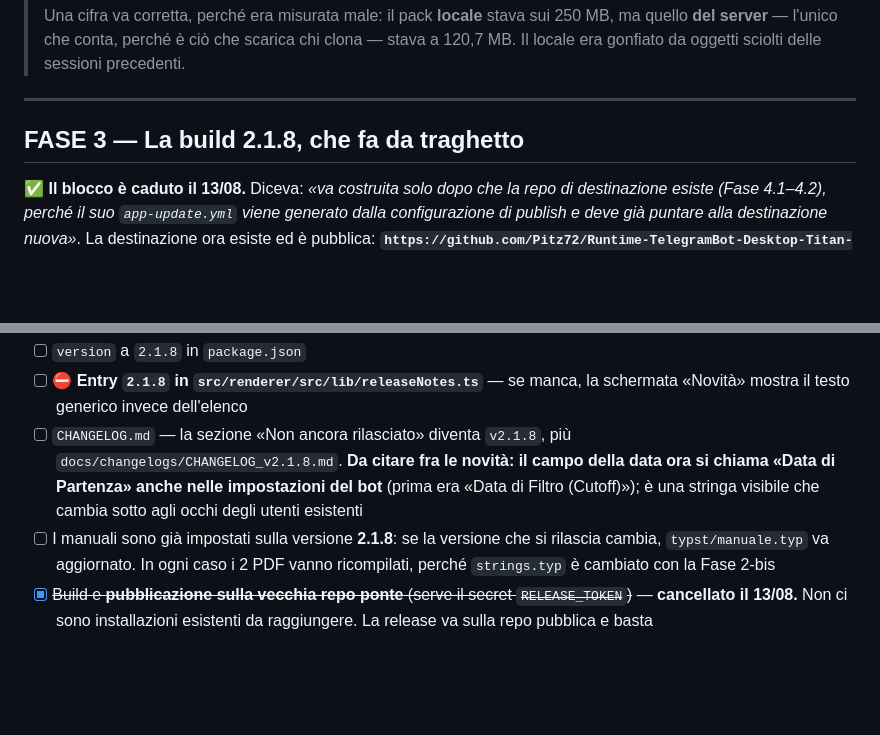
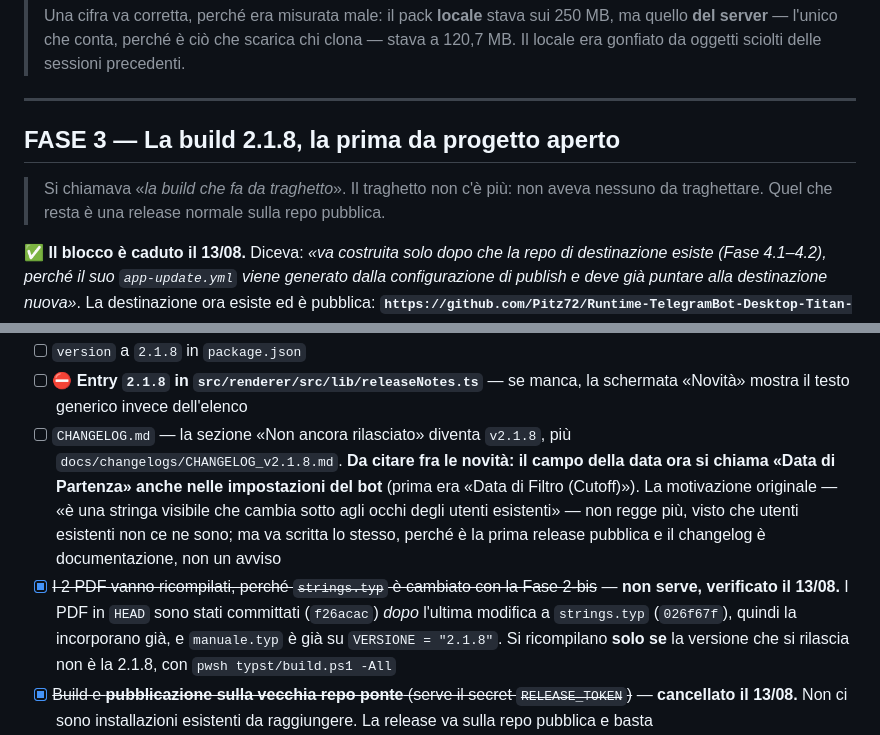
Before and after one commit to Pitz72/Runtime-TelegramBot-Desktop-Titan-Edition, a Markdown page: docs/PIANO-APERTURA.md, 2 parts joined by grey strips. Drawn GitHub-style; blank space fills up the shorter version.

Commit message:
docs: ripulisce la Fase 3 da tre residui del vecchio piano
Il titolo diceva ancora "la build che fa da traghetto". La voce sui PDF
da ricompilare era scaduta: i PDF in HEAD sono stati committati dopo
l'ultima modifica a strings.typ, quindi la incorporano gia', e
manuale.typ e' gia' su VERSIONE 2.1.8. E la nota del changelog motivava
una voce con "gli utenti esistenti", che non esistono.

Co-Authored-By: Claude Opus 5 <noreply@anthropic.com>

```diff
--- a/docs/PIANO-APERTURA.md
+++ b/docs/PIANO-APERTURA.md
@@ -281,7 +281,9 @@ Domanda dell'utente: perché i PDF non erano ancora committati, e se i vecchi oc
 
 ---
 
-## FASE 3 — La build 2.1.8, che fa da traghetto
+## FASE 3 — La build 2.1.8, la prima da progetto aperto
+
+> Si chiamava «*la build che fa da traghetto*». Il traghetto non c'è più: non aveva nessuno da traghettare. Quel che resta è una release normale sulla repo pubblica.
 
 ✅ **Il blocco è caduto il 13/08.** Diceva: *«va costruita solo dopo che la repo di destinazione esiste (Fase 4.1–4.2), perché il suo `app-update.yml` viene generato dalla configurazione di publish e deve già puntare alla destinazione nuova»*. La destinazione ora esiste ed è pubblica: **`https://github.com/Pitz72/Runtime-TelegramBot-Desktop-Titan-Edition`**. La fase è eseguibile per intero.
 
@@ -303,8 +305,8 @@ Domanda dell'utente: perché i PDF non erano ancora committati, e se i vecchi oc
 - [ ] Tutti i link nella documentazione che puntano a `Ecosystem-Runtime`
 - [ ] `version` a `2.1.8` in `package.json`
 - [ ] ⛔ **Entry `2.1.8` in `src/renderer/src/lib/releaseNotes.ts`** — se manca, la schermata «Novità» mostra il testo generico invece dell'elenco
-- [ ] `CHANGELOG.md` — la sezione «Non ancora rilasciato» diventa `v2.1.8`, più `docs/changelogs/CHANGELOG_v2.1.8.md`. **Da citare fra le novità: il campo della data ora si chiama «Data di Partenza» anche nelle impostazioni del bot** (prima era «Data di Filtro (Cutoff)»); è una stringa visibile che cambia sotto agli occhi degli utenti esistenti
-- [ ] I manuali sono già impostati sulla versione **2.1.8**: se la versione che si rilascia cambia, `typst/manuale.typ` va aggiornato. In ogni caso i 2 PDF vanno ricompilati, perché `strings.typ` è cambiato con la Fase 2-bis
+- [ ] `CHANGELOG.md` — la sezione «Non ancora rilasciato» diventa `v2.1.8`, più `docs/changelogs/CHANGELOG_v2.1.8.md`. **Da citare fra le novità: il campo della data ora si chiama «Data di Partenza» anche nelle impostazioni del bot** (prima era «Data di Filtro (Cutoff)»). La motivazione originale — «è una stringa visibile che cambia sotto agli occhi degli utenti esistenti» — non regge più, visto che utenti esistenti non ce ne sono; ma va scritta lo stesso, perché è la prima release pubblica e il changelog è documentazione, non un avviso
+- [x] ~~I 2 PDF vanno ricompilati, perché `strings.typ` è cambiato con la Fase 2-bis~~ — **non serve, verificato il 13/08.** I PDF in `HEAD` sono stati committati (`f26acac`) *dopo* l'ultima modifica a `strings.typ` (`026f67f`), quindi la incorporano già, e `manuale.typ` è già su `VERSIONE = "2.1.8"`. Si ricompilano **solo se** la versione che si rilascia non è la 2.1.8, con `pwsh typst/build.ps1 -All`
 - [x] ~~Build e **pubblicazione sulla vecchia repo ponte** (serve il secret `RELEASE_TOKEN`)~~ — **cancellato il 13/08.** Non ci sono installazioni esistenti da raggiungere. La release va sulla repo pubblica e basta
 - [ ] Build e pubblicazione **sulla repo pubblica**, col `GITHUB_TOKEN` integrato. In `build.yml` va tolto il passo `Publish release to bridge repo`, che punta a `Ecosystem-Runtime/runtime-telegrambot-releases` e usa `secrets.RELEASE_TOKEN`
 
```
